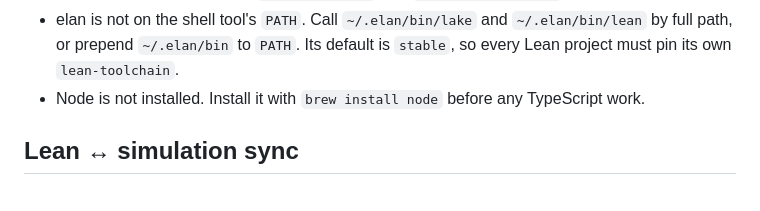
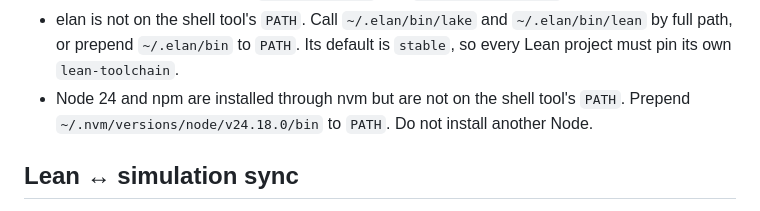
Before and after one commit to gszep/times-arrow, a Markdown page: AGENTS.md, the part around the change. Rendered like a GitHub page.

Commit message:
docs: node is installed via nvm

```diff
--- a/AGENTS.md
+++ b/AGENTS.md
@@ -66,8 +66,9 @@ exact build, check and dev commands here.
   `~/.elan/bin/lean` by full path, or prepend `~/.elan/bin` to `PATH`. Its
   default is `stable`, so every Lean project must pin its own
   `lean-toolchain`.
-- Node is not installed. Install it with `brew install node` before any
-  TypeScript work.
+- Node 24 and npm are installed through nvm but are not on the shell tool's
+  `PATH`. Prepend `~/.nvm/versions/node/v24.18.0/bin` to `PATH`. Do not
+  install another Node.
 
 ## Lean ↔ simulation sync
 
```
